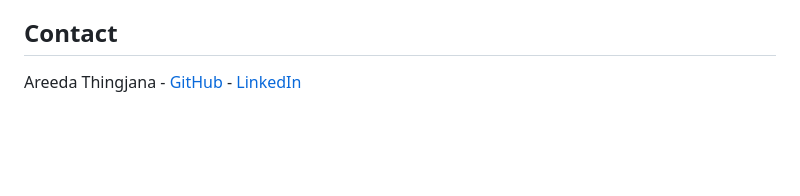
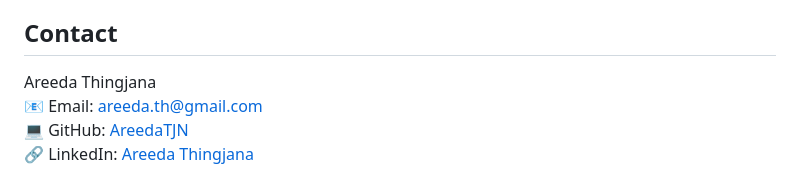
Before and after one commit to AreedaTJN/Medicine-Recommendation-System, a Markdown page: README.md, the part around the change. Rendered like a GitHub page; blank space fills up the shorter version.

Commit message:
Update contact information format in README

```diff
--- a/README.md
+++ b/README.md
@@ -88,4 +88,7 @@ Make sure you have Python and pip installed on your system.
 
 ## Contact
 
-Areeda Thingjana - [GitHub](https://github.com/AreedaTJN) - [LinkedIn](https://www.linkedin.com/in/areeda-thingjana-89a115337/)
+Areeda Thingjana
+📧 Email: [areeda.th@gmail.com](mailto:areeda.th@gmail.com)
+💻 GitHub: [AreedaTJN](https://github.com/AreedaTJN)
+🔗 LinkedIn: [Areeda Thingjana](https://www.linkedin.com/in/areeda-thingjana-89a115337/)
```
